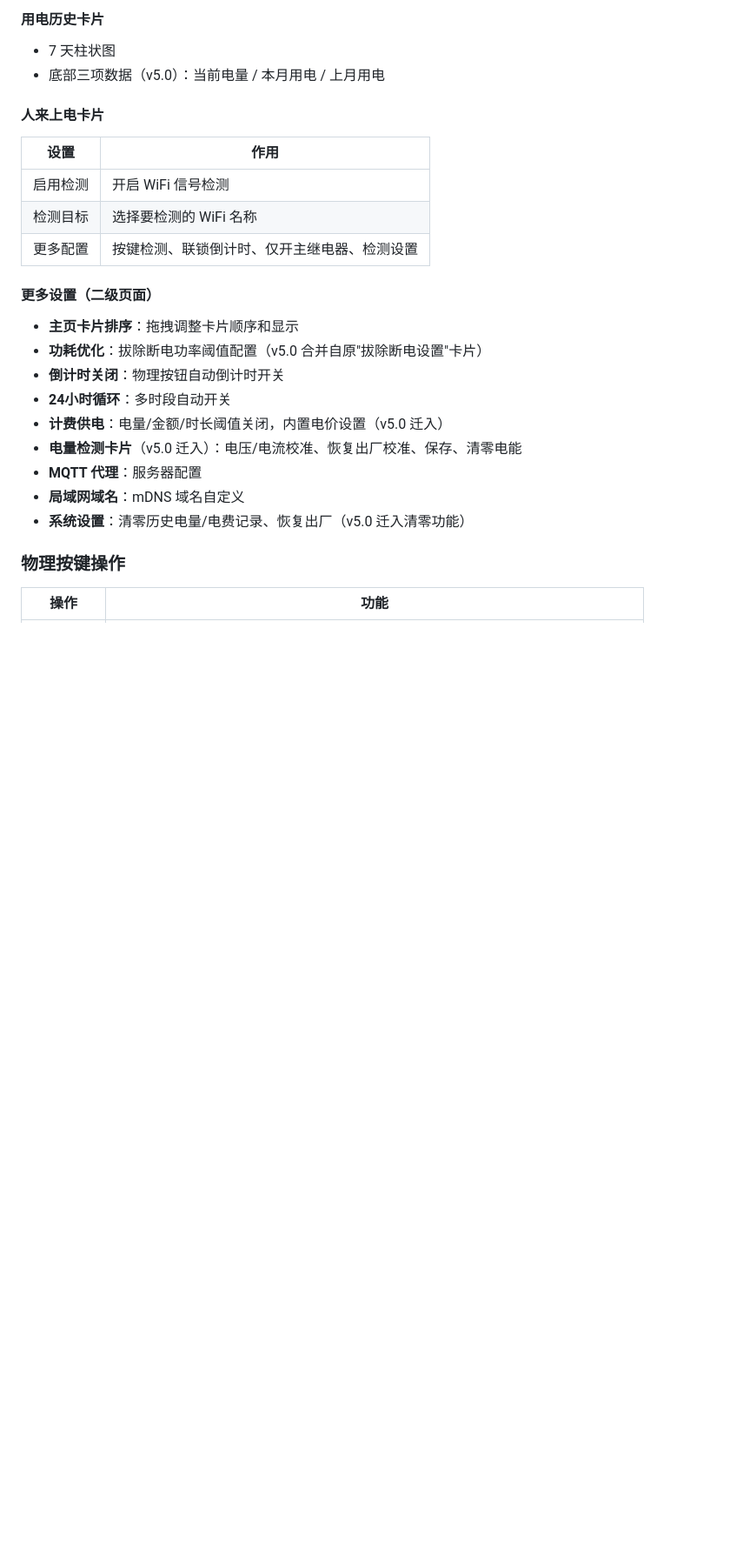
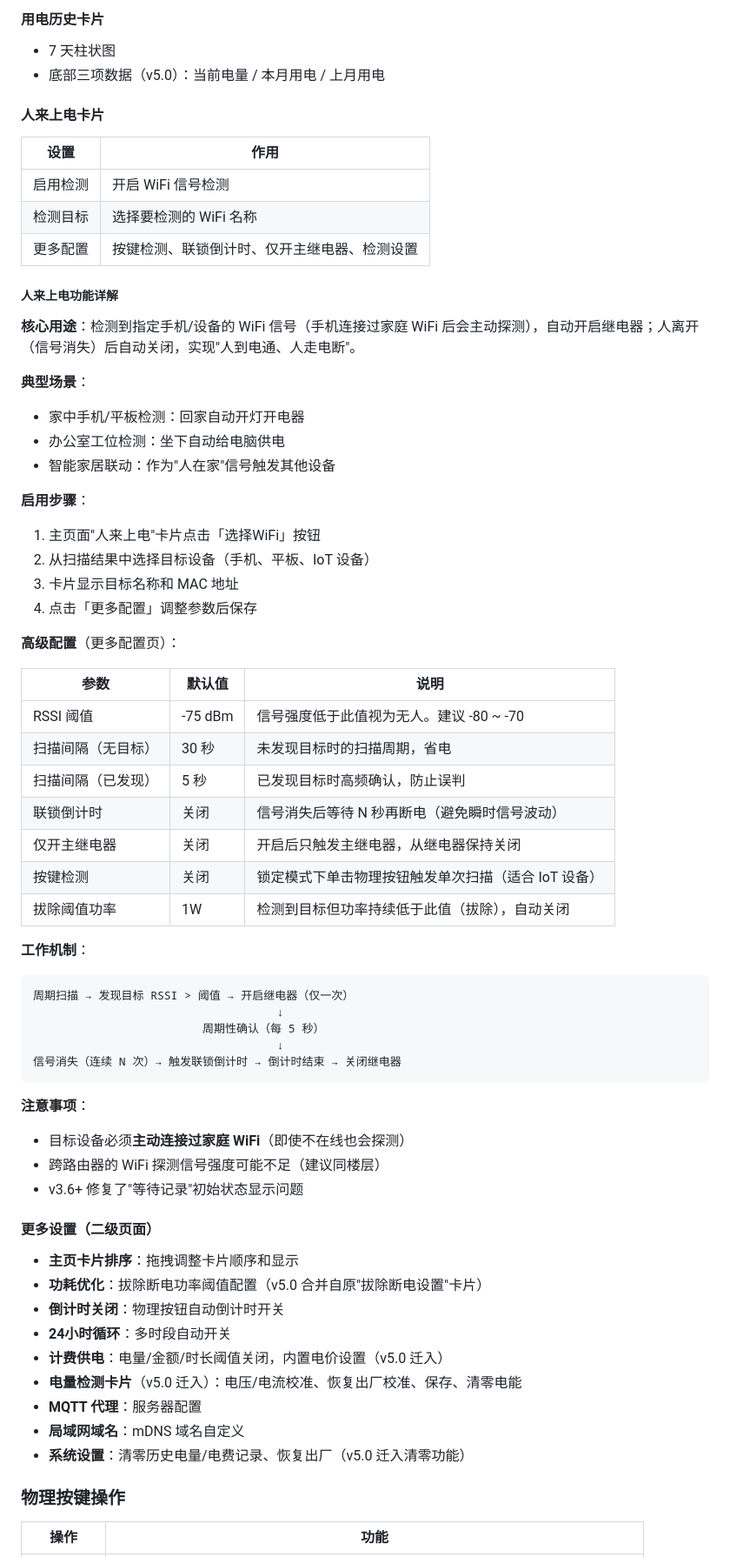
Before and after one commit to S0DX/esp8266-powerstrip, a Markdown page: README.md, the part around one of its changes. Shown at 87% size. Rendered like a GitHub page; blank space fills up the shorter version.

````diff
--- a/README.md
+++ b/README.md
@@ -137,6 +182,47 @@ pio run -e esp12e-ota -t upload --upload-port 192.168.1.100
 | 启用检测 | 开启 WiFi 信号检测 |
 | 检测目标 | 选择要检测的 WiFi 名称 |
 | 更多配置 | 按键检测、联锁倒计时、仅开主继电器、检测设置 |
+
+##### 人来上电功能详解
+
+**核心用途**：检测到指定手机/设备的 WiFi 信号（手机连接过家庭 WiFi 后会主动探测），自动开启继电器；人离开（信号消失）后自动关闭，实现"人到电通、人走电断"。
+
+**典型场景**：
+- 家中手机/平板检测：回家自动开灯开电器
+- 办公室工位检测：坐下自动给电脑供电
+- 智能家居联动：作为"人在家"信号触发其他设备
+
+**启用步骤**：
+1. 主页面"人来上电"卡片点击「选择WiFi」按钮
+2. 从扫描结果中选择目标设备（手机、平板、IoT 设备）
+3. 卡片显示目标名称和 MAC 地址
+4. 点击「更多配置」调整参数后保存
+
+**高级配置**（更多配置页）：
+
+| 参数 | 默认值 | 说明 |
+|------|--------|------|
+| RSSI 阈值 | -75 dBm | 信号强度低于此值视为无人。建议 -80 ~ -70 |
+| 扫描间隔（无目标） | 30 秒 | 未发现目标时的扫描周期，省电 |
+| 扫描间隔（已发现） | 5 秒 | 已发现目标时高频确认，防止误判 |
+| 联锁倒计时 | 关闭 | 信号消失后等待 N 秒再断电（避免瞬时信号波动） |
+| 仅开主继电器 | 关闭 | 开启后只触发主继电器，从继电器保持关闭 |
+| 按键检测 | 关闭 | 锁定模式下单击物理按钮触发单次扫描（适合 IoT 设备） |
+| 拔除阈值功率 | 1W | 检测到目标但功率持续低于此值（拔除），自动关闭 |
+
+**工作机制**：
+```
+周期扫描 → 发现目标 RSSI > 阈值 → 开启继电器（仅一次）
+                                    ↓
+                         周期性确认（每 5 秒）
+                                    ↓
+信号消失（连续 N 次）→ 触发联锁倒计时 → 倒计时结束 → 关闭继电器
+```
+
+**注意事项**：
+- 目标设备必须**主动连接过家庭 WiFi**（即使不在线也会探测）
+- 跨路由器的 WiFi 探测信号强度可能不足（建议同楼层）
+- v3.6+ 修复了"等待记录"初始状态显示问题
 
 #### 更多设置（二级页面）
 - **主页卡片排序**：拖拽调整卡片顺序和显示
````
Also changed, not shown: other parts of README.md (+50 -5 lines).
